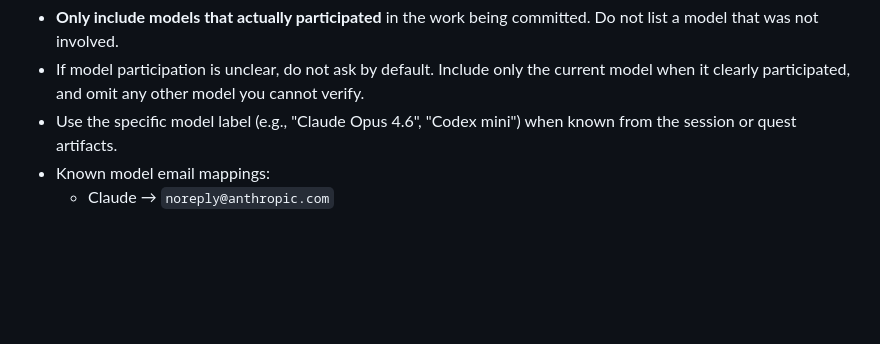
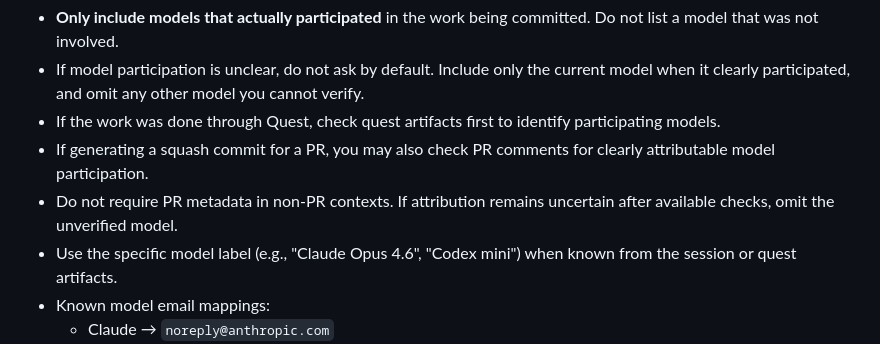
Before and after one commit to KjellKod/quest, a Markdown page: .skills/git-commit-assistant/SKILL.md, the part around the change. Drawn GitHub-style; blank space fills up the shorter version.

Commit message:
docs: clarify model attribution lookup
Quest/Co-Authored by
Co-Authored-By: Codex <noreply@openai.com>
in collaboration with KjellKod <kjell.hedstrom@gmail.com>

```diff
--- a/.skills/git-commit-assistant/SKILL.md
+++ b/.skills/git-commit-assistant/SKILL.md
@@ -89,6 +89,9 @@ Rules:
 
 - **Only include models that actually participated** in the work being committed. Do not list a model that was not involved.
 - If model participation is unclear, do not ask by default. Include only the current model when it clearly participated, and omit any other model you cannot verify.
+- If the work was done through Quest, check quest artifacts first to identify participating models.
+- If generating a squash commit for a PR, you may also check PR comments for clearly attributable model participation.
+- Do not require PR metadata in non-PR contexts. If attribution remains uncertain after available checks, omit the unverified model.
 - Use the specific model label (e.g., "Claude Opus 4.6", "Codex mini") when known from the session or quest artifacts.
 - Known model email mappings:
   - Claude → `noreply@anthropic.com`
```
Also changed, not shown: .skills/pr-assistant/SKILL.md (+3 -0 lines).
